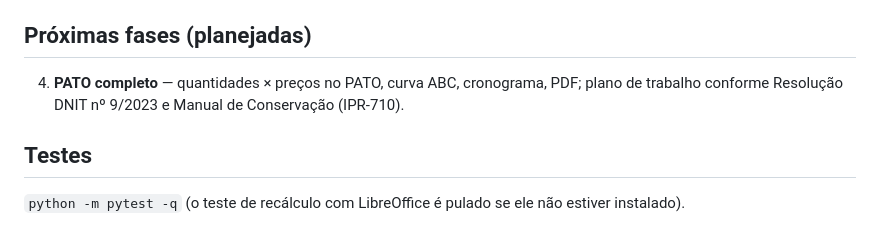
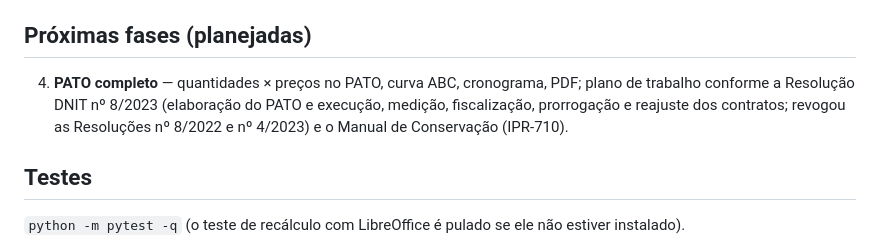
Before and after one commit to SHERLOCK1706/PATO, a Markdown page: README.md, the part around the change. Drawn GitHub-style.

Commit message:
README: referência correta à Resolução DNIT nº 8/2023 (PATO)
Co-Authored-By: Claude Opus 5.5 <noreply@anthropic.com>
Claude-Session: https://claude.ai/code/session_01VMpgujTQetochUNCjoCghE

```diff
--- a/README.md
+++ b/README.md
@@ -162,7 +162,8 @@ Exemplos de pedidos: *“importe C:\inventarios\BR-070.xlsx como novo projeto e
 
 ## Próximas fases (planejadas)
 4. **PATO completo** — quantidades × preços no PATO, curva ABC, cronograma, PDF;
-   plano de trabalho conforme Resolução DNIT nº 9/2023 e Manual de Conservação (IPR-710).
+   plano de trabalho conforme a Resolução DNIT nº 8/2023 (elaboração do PATO e execução, medição, fiscalização,
+   prorrogação e reajuste dos contratos; revogou as Resoluções nº 8/2022 e nº 4/2023) e o Manual de Conservação (IPR-710).
 
 ## Testes
 `python -m pytest -q` (o teste de recálculo com LibreOffice é pulado se ele não estiver instalado).
```
